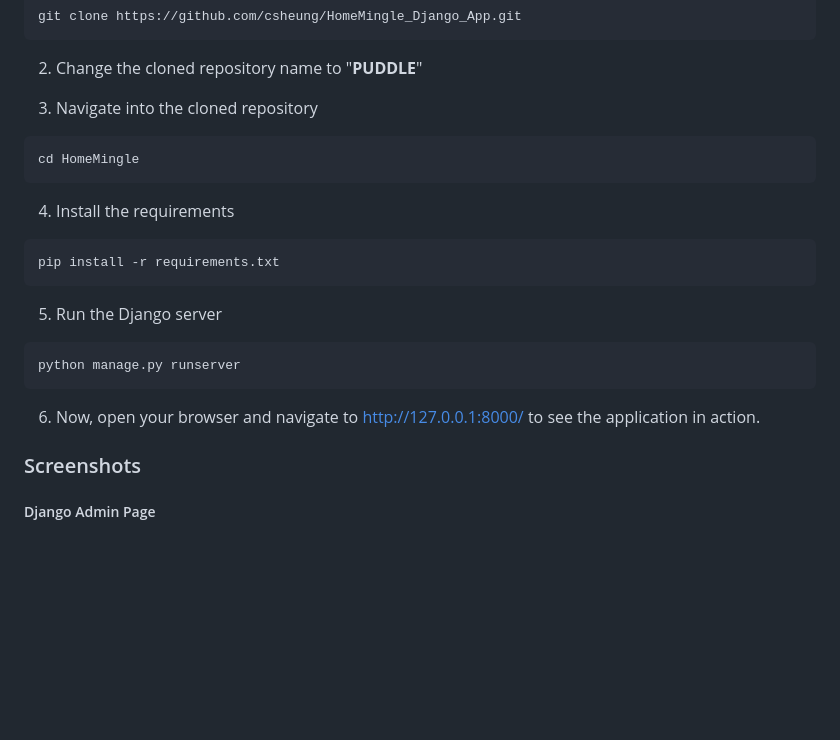
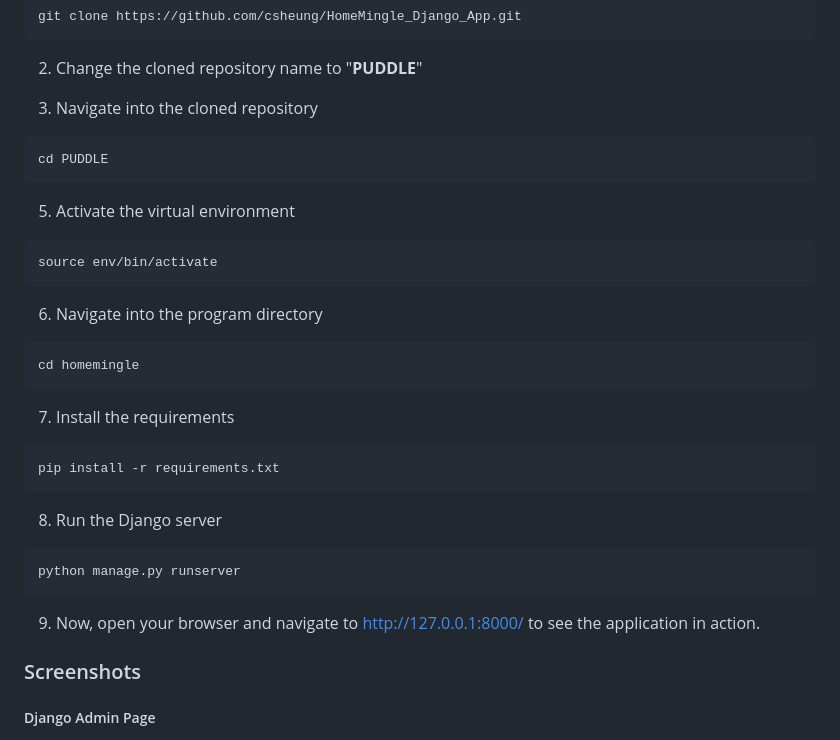
Before and after one commit to csheung/HomeMingle_Django_App, a Markdown page: README.md, the part around the change. GitHub-like rendering; blank space fills up the shorter version.

Commit message:
Update README.md with modified instructions

````diff
--- a/README.md
+++ b/README.md
@@ -22,20 +22,30 @@ git clone https://github.com/csheung/HomeMingle_Django_App.git
 
 3. Navigate into the cloned repository
 ```
-cd HomeMingle
+cd PUDDLE
 ```
 
-4. Install the requirements
+5. Activate the virtual environment
+```
+source env/bin/activate
+```
+
+6. Navigate into the program directory
+```
+cd homemingle
+```
+
+7. Install the requirements
 ```
 pip install -r requirements.txt
 ```
 
-5. Run the Django server
+8. Run the Django server
 ```
 python manage.py runserver
 ```
 
-6. Now, open your browser and navigate to http://127.0.0.1:8000/ to see the application in action.
+9. Now, open your browser and navigate to http://127.0.0.1:8000/ to see the application in action.
 
 ### Screenshots
 ##### Django Admin Page
````
